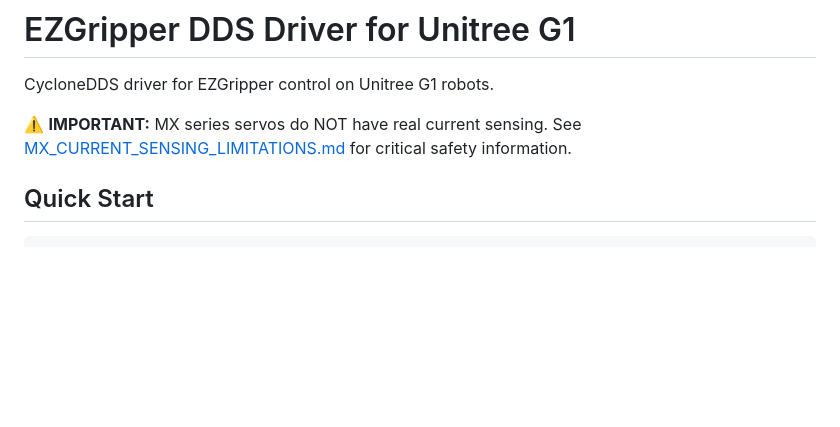
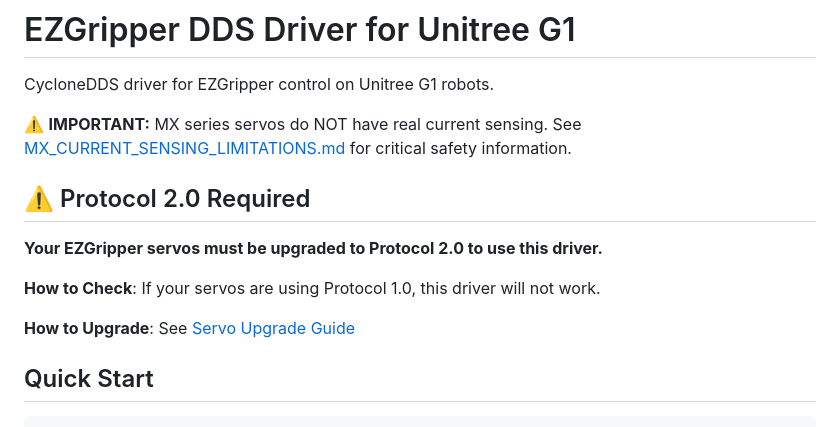
Before and after one commit to SAKErobotics/unitree-dex1-ezgripper-driver, a Markdown page: README.md, the part around the change. GitHub-like rendering; blank space fills up the shorter version.

Commit message:
Add Protocol 2.0 requirement to README
- Add prominent Protocol 2.0 requirement
- Link to central upgrade guide in generic interface
- This makes upgrade instructions clear for users

```diff
--- a/README.md
+++ b/README.md
@@ -3,6 +3,14 @@
 CycloneDDS driver for EZGripper control on Unitree G1 robots.
 
 ⚠️ **IMPORTANT:** MX series servos do NOT have real current sensing. See [MX_CURRENT_SENSING_LIMITATIONS.md](MX_CURRENT_SENSING_LIMITATIONS.md) for critical safety information.
+
+## ⚠️ Protocol 2.0 Required
+
+**Your EZGripper servos must be upgraded to Protocol 2.0 to use this driver.**
+
+**How to Check**: If your servos are using Protocol 1.0, this driver will not work.
+
+**How to Upgrade**: See [Servo Upgrade Guide](https://github.com/SAKErobotics/ezgripper-dds-interface/blob/main/SERVO_UPGRADE.md)
 
 ## Quick Start
 
```
